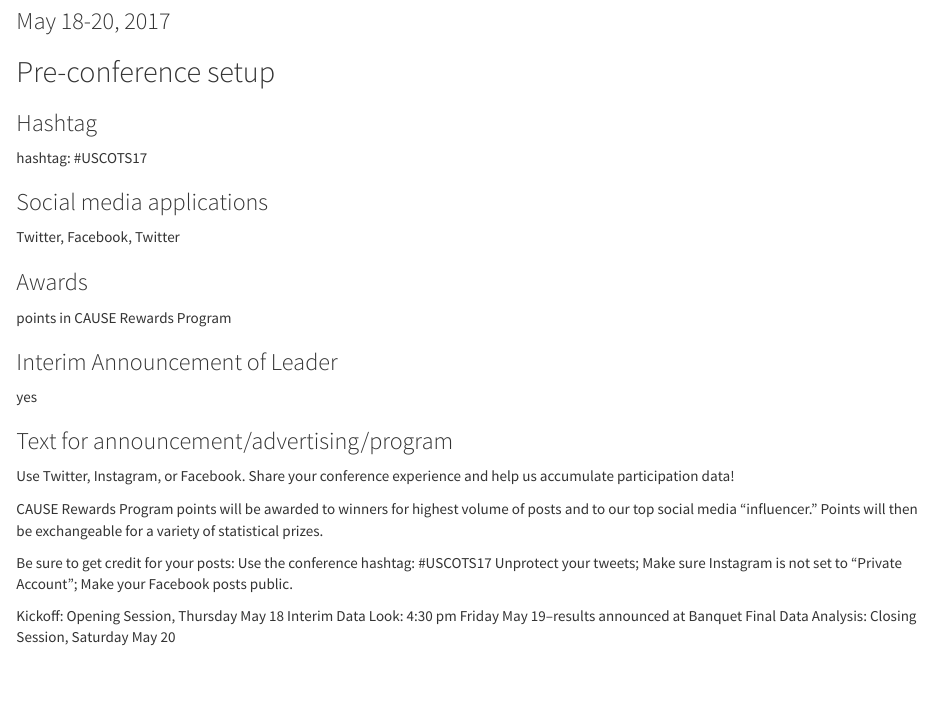
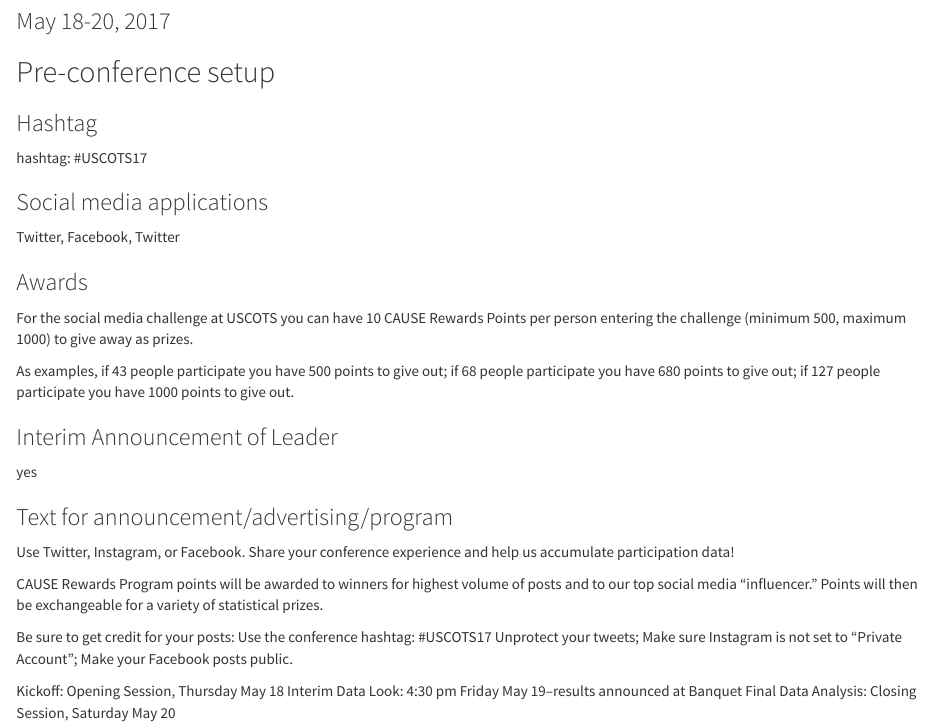
Before and after one commit to ballykea/USCOTS-eCOTS-socialmedia-AAR, an R Markdown document (AAR.Rmd): the page in a window 1100 px wide, from 300 px down. Rendered offline with R 4.5, knitr and Pandoc, with nearby package versions.

Commit message:
Update AAR.Rmd

```diff
--- a/AAR.Rmd
+++ b/AAR.Rmd
@@ -20,13 +20,15 @@
 Twitter, Facebook, Twitter
 
 ### Awards ###
-points in CAUSE Rewards Program
+For the social media challenge at USCOTS you can have 10 CAUSE Rewards Points per person entering the challenge (minimum 500, maximum 1000) to give away as prizes.
+
+As examples, if 43 people participate you have 500 points to give out; if 68 people participate you have 680 points to give out; if 127 people participate you have 1000 points to give out.
+
 
 ### Interim Announcement of Leader ###
 yes
 
 ### Text for announcement/advertising/program ###
-
 Use Twitter, Instagram, or Facebook.
 Share your conference experience and help us accumulate participation data!
 
```
Also changed, not shown: AAR.Rmd (1 more changed lines).
